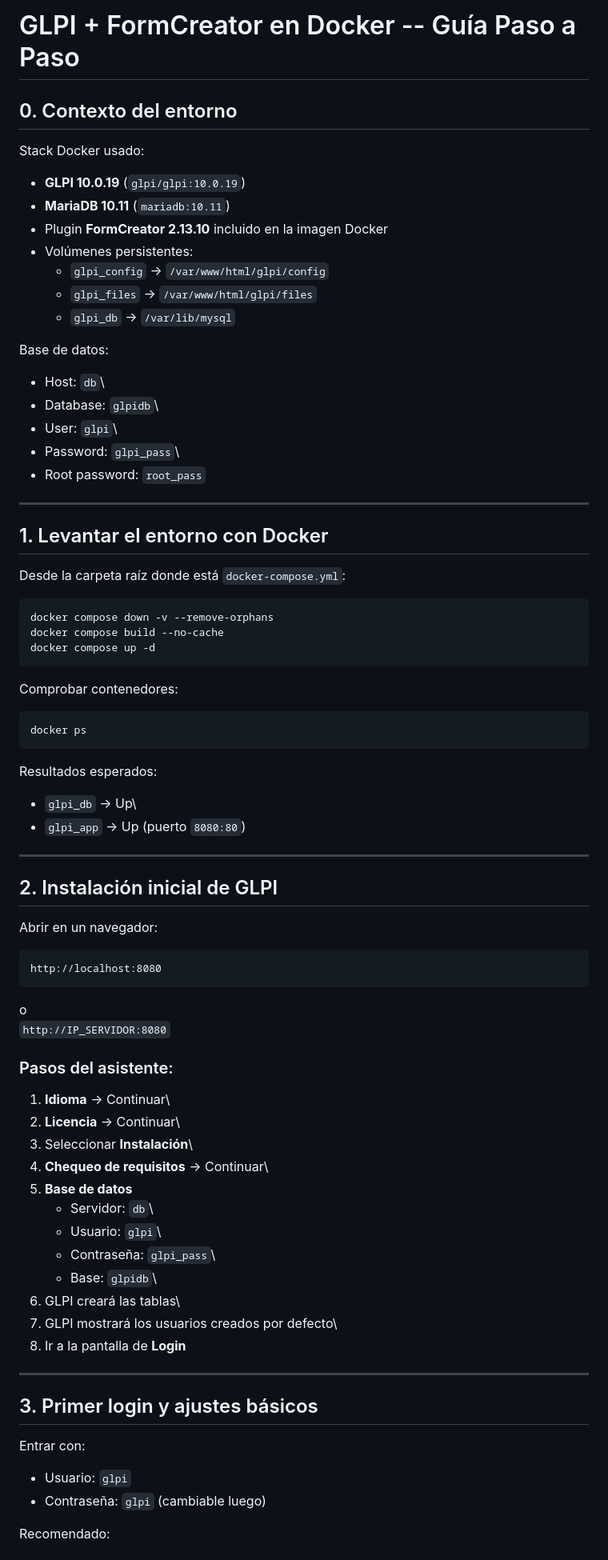
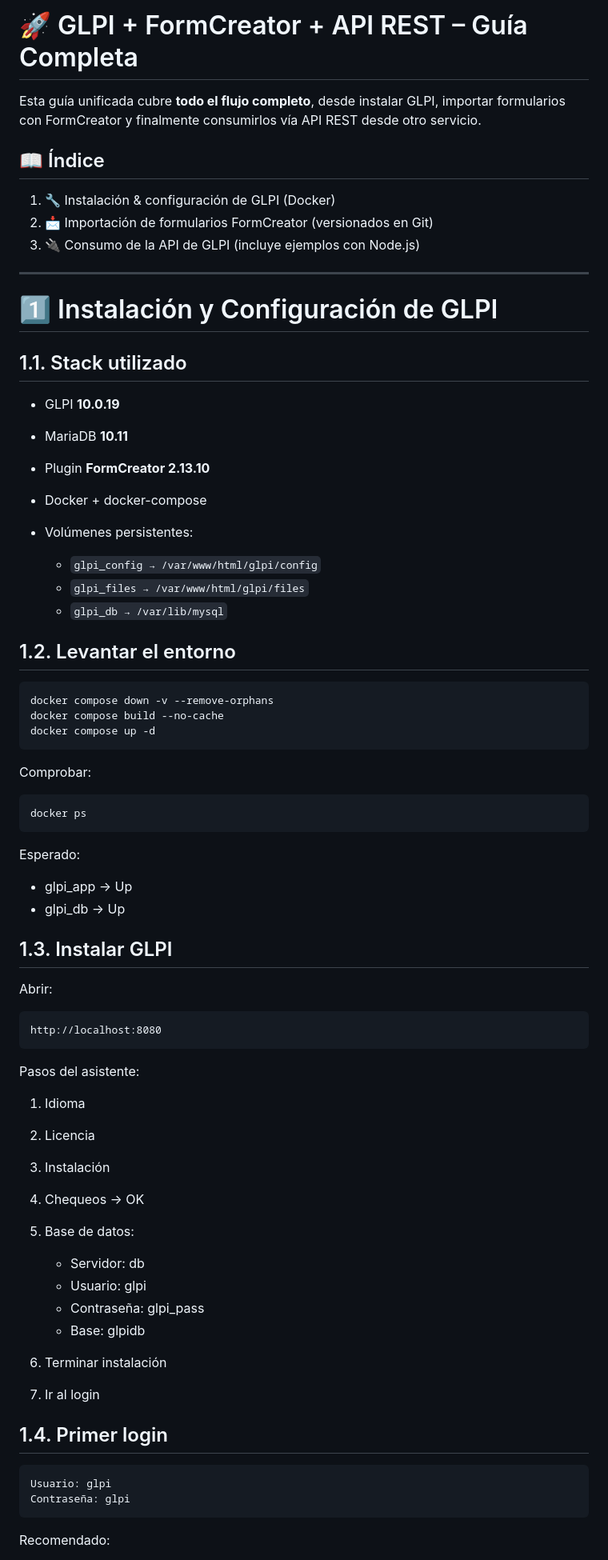
Before and after one commit to Ezequiel-de-la-Fuente/glpi, a Markdown page: README.md, the part around one of its changes. Shown at 80% size. GitHub-like rendering.

````diff
--- a/README.md
+++ b/README.md
@@ -1,82 +1,77 @@
-# GLPI + FormCreator en Docker -- Guía Paso a Paso
+# 🚀 GLPI + FormCreator + API REST – Guía Completa
 
-## 0. Contexto del entorno
+Esta guía unificada cubre **todo el flujo completo**, desde instalar GLPI, importar formularios con FormCreator y finalmente consumirlos vía API REST desde otro servicio.
 
-Stack Docker usado:
+## 📖 Índice
 
--   **GLPI 10.0.19** (`glpi/glpi:10.0.19`)
--   **MariaDB 10.11** (`mariadb:10.11`)
--   Plugin **FormCreator 2.13.10** incluido en la imagen Docker
--   Volúmenes persistentes:
-    -   `glpi_config` → `/var/www/html/glpi/config`
-    -   `glpi_files` → `/var/www/html/glpi/files`
-    -   `glpi_db` → `/var/lib/mysql`
+1. 🔧 Instalación & configuración de GLPI (Docker)
+2. 📩 Importación de formularios FormCreator (versionados en Git)
+3. 🔌 Consumo de la API de GLPI (incluye ejemplos con Node.js)
 
-Base de datos:
+---
 
--   Host: `db`\
--   Database: `glpidb`\
--   User: `glpi`\
--   Password: `glpi_pass`\
--   Root password: `root_pass`
+# 1️⃣ Instalación y Configuración de GLPI
 
-------------------------------------------------------------------------
+## 1.1. Stack utilizado
 
-## 1. Levantar el entorno con Docker
+* GLPI **10.0.19**
+* MariaDB **10.11**
+* Plugin **FormCreator 2.13.10**
+* Docker + docker-compose
+* Volúmenes persistentes:
 
-Desde la carpeta raíz donde está `docker-compose.yml`:
+  * `glpi_config → /var/www/html/glpi/config`
+  * `glpi_files → /var/www/html/glpi/files`
+  * `glpi_db → /var/lib/mysql`
 
-``` bash
+## 1.2. Levantar el entorno
+
+```bash
 docker compose down -v --remove-orphans
 docker compose build --no-cache
 docker compose up -d
 ```
 
-Comprobar contenedores:
+Comprobar:
 
-``` bash
+```bash
 docker ps
 ```
 
-Resultados esperados:
+Esperado:
 
--   `glpi_db` → Up\
--   `glpi_app` → Up (puerto `8080:80`)
+* glpi_app → Up
+* glpi_db → Up
 
-------------------------------------------------------------------------
+## 1.3. Instalar GLPI
 
-## 2. Instalación inicial de GLPI
+Abrir:
 
-Abrir en un navegador:
+```
+http://localhost:8080
+```
 
-    http://localhost:8080
+Pasos del asistente:
 
-o\
-`http://IP_SERVIDOR:8080`
+1. Idioma
+2. Licencia
+3. Instalación
+4. Chequeos → OK
+5. Base de datos:
 
-### Pasos del asistente:
+   * Servidor: db
+   * Usuario: glpi
+   * Contraseña: glpi_pass
+   * Base: glpidb
+6. Terminar instalación
+7. Ir al login
 
-1.  **Idioma** → Continuar\
-2.  **Licencia** → Continuar\
-3.  Seleccionar **Instalación**\
-4.  **Chequeo de requisitos** → Continuar\
-5.  **Base de datos**
-    -   Servidor: `db`\
-    -   Usuario: `glpi`\
-    -   Contraseña: `glpi_pass`\
-    -   Base: `glpidb`\
-6.  GLPI creará las tablas\
-7.  GLPI mostrará los usuarios creados por defecto\
-8.  Ir a la pantalla de **Login**
+## 1.4. Primer login
 
-------------------------------------------------------------------------
-
-## 3. Primer login y ajustes básicos
-
-Entrar con:
-
--   Usuario: `glpi`
--   Contraseña: `glpi` (cambiable luego)
+```
+Usuario: glpi
+Contraseña: glpi
+```
 
 Recomendado:
 
````
Also changed, not shown: other parts of README.md (+180 -99 lines), forms/formcreator/README.md (deleted, +0 -57 lines).
